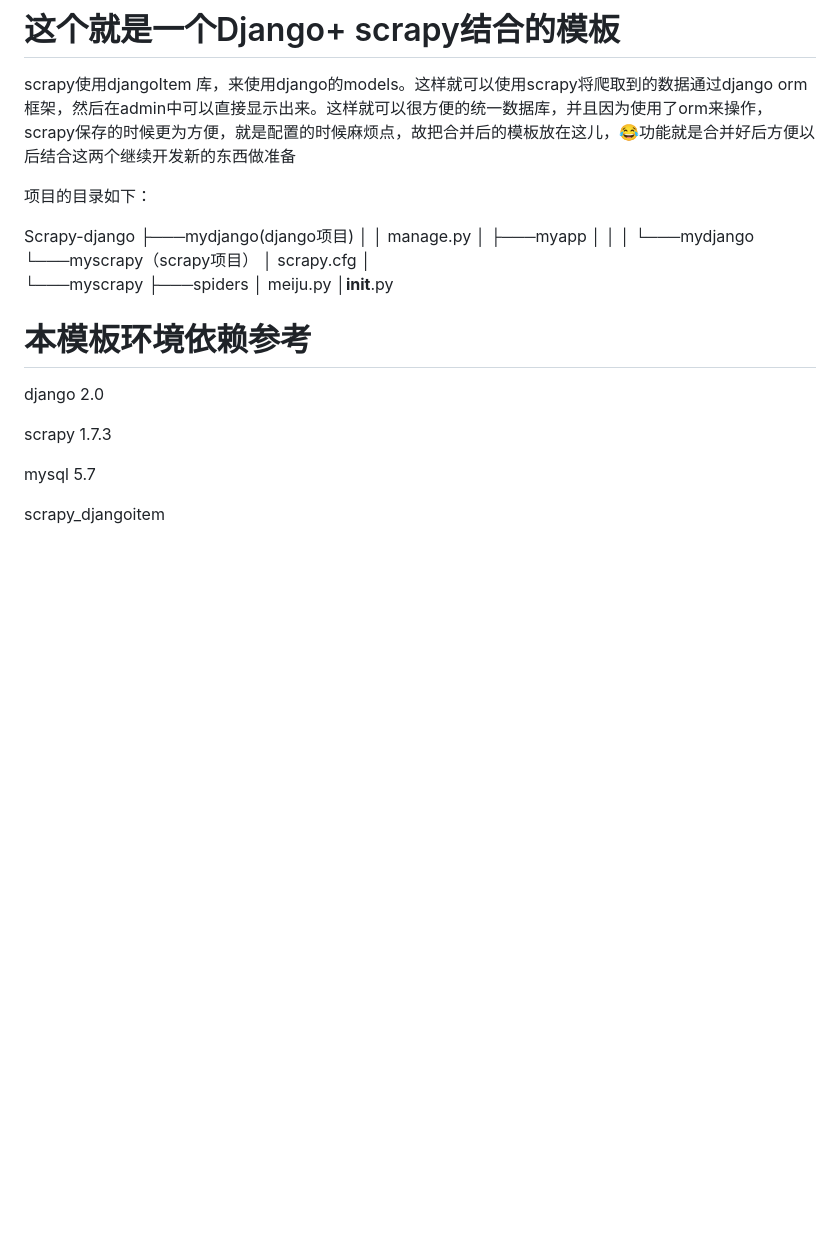
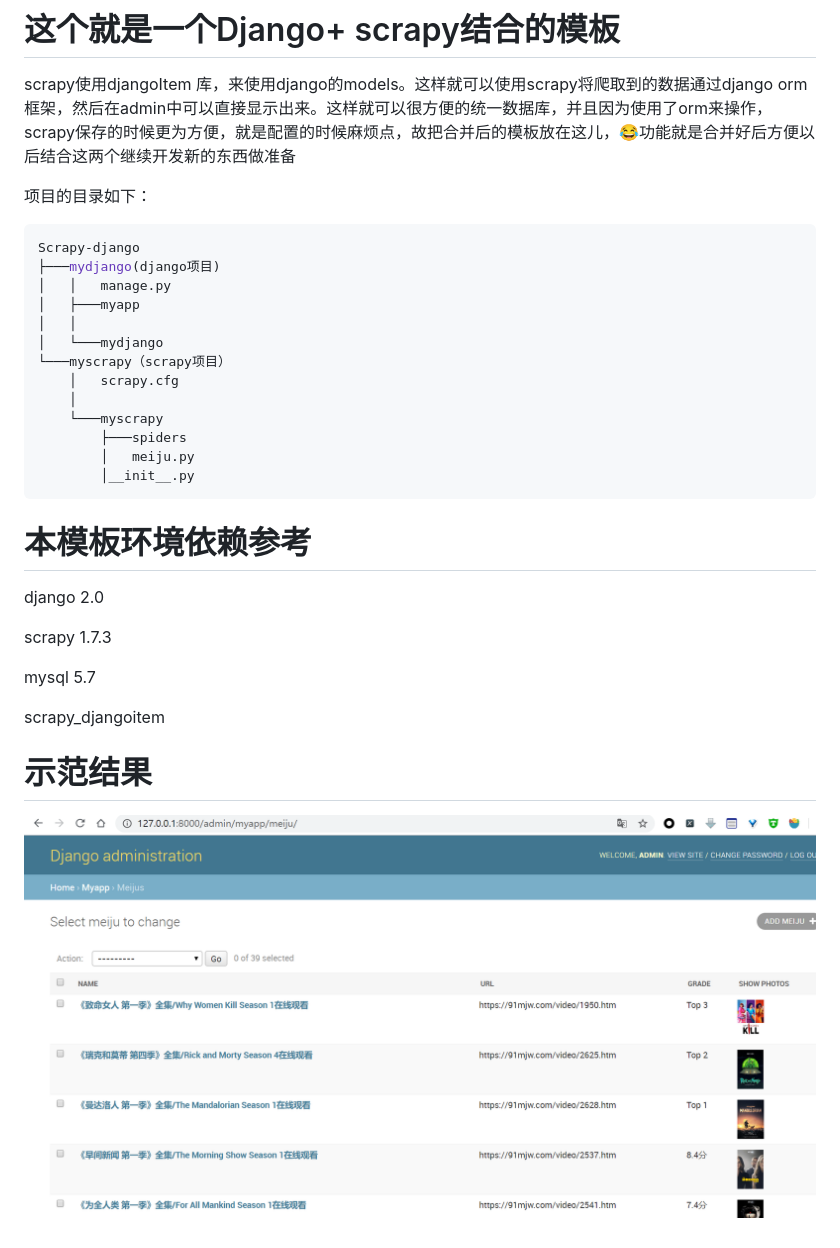
Before and after one commit to realzhengyiming/scrapy-django-Template, a Markdown page: README.md, the part around the change. GitHub-like rendering; pictures changed too: example1.png (added); blank space fills up the shorter version.

Commit message:
更新了readme,以方便自己能看得懂..

````diff
--- a/README.md
+++ b/README.md
@@ -8,6 +8,11 @@ scrapy使用djangoItem 库，来使用django的models。这样就可以使用scr
 
 项目的目录如下：
 
+
+
+
+
+```python
 Scrapy-django
 ├───mydjango(django项目)
 │   │   manage.py
@@ -21,6 +26,7 @@ Scrapy-django
         ├───spiders
         │   meiju.py
         │__init__.py
+```
 
 
 
@@ -33,3 +39,9 @@ scrapy 1.7.3
 mysql 5.7
 
 scrapy_djangoitem
+
+
+
+# 示范结果
+
+![](example1.png)
````
